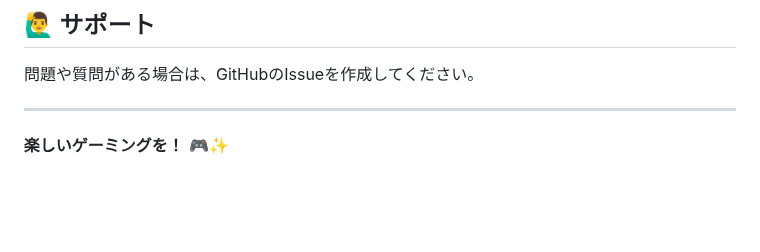
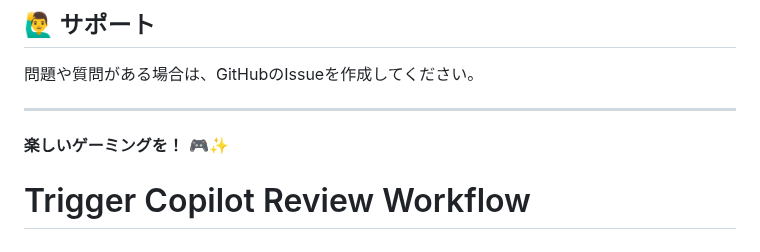
Before and after one commit to willdo-e-ryu/claude-sonnet-demo, a Markdown page: README.md, the part around the change. GitHub-like rendering; blank space fills up the shorter version.

```diff
--- a/README.md
+++ b/README.md
@@ -244,3 +244,4 @@ MIT License - 自由に使用・改変・配布可能です。
 ---
 
 **楽しいゲーミングを！** 🎮✨
+# Trigger Copilot Review Workflow
```
